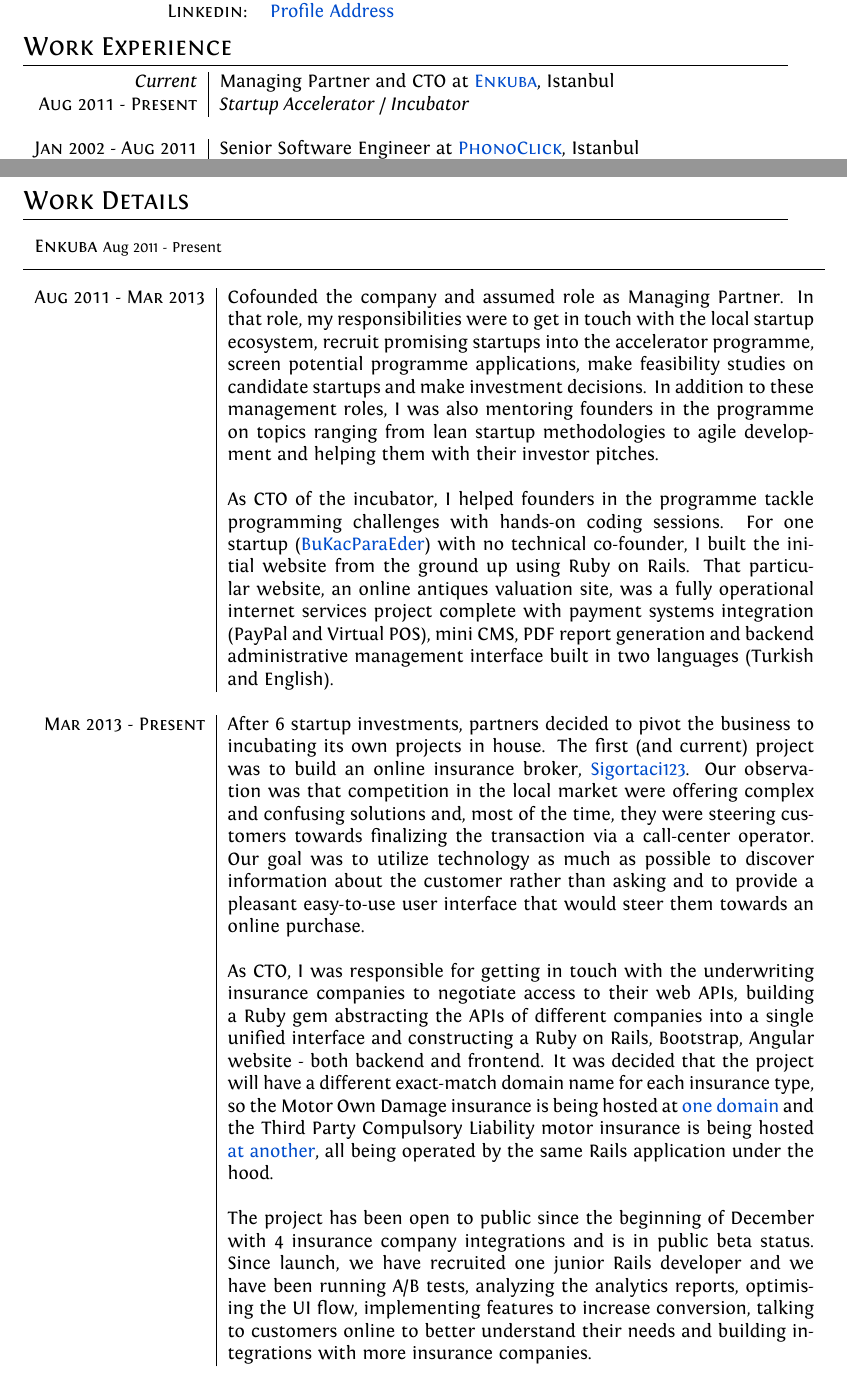
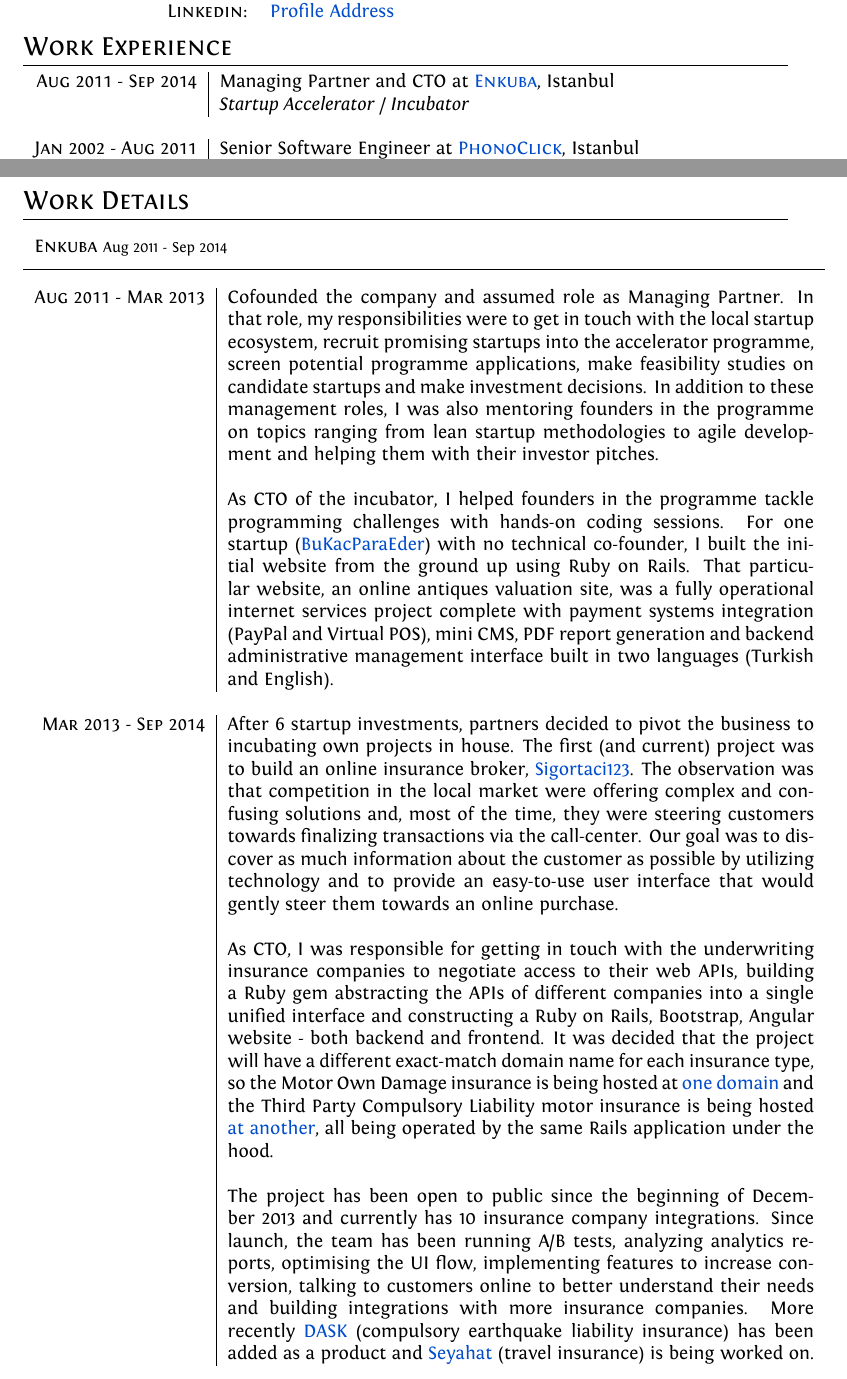
Before and after one commit to paracycle/Resume, a LaTeX CV (Ufuk-Kayserilioglu-Resume.tex): two parts of pages 1 and 2 of 6, joined at a grey line, cut so that both start at the same text. Compiled offline with XeLaTeX.

Commit message:
Update Enkuba details

```diff
--- a/Ufuk-Kayserilioglu-Resume.tex
+++ b/Ufuk-Kayserilioglu-Resume.tex
@@ -73,8 +73,8 @@
 %Section: Work Experience at the top
 \section{Work Experience}
 \begin{tabular}{r|p{11cm}}
-  \emph{Current}                & Managing Partner and CTO at \href{http://www.enkuba.com}{\textsc{Enkuba}}, Istanbul \\
-  \textsc{Aug 2011 - Present}   & \emph{Startup Accelerator / Incubator} \\
+  \textsc{Aug 2011 - Sep 2014}  & Managing Partner and CTO at \href{http://www.enkuba.com}{\textsc{Enkuba}}, Istanbul \\
+                                & \emph{Startup Accelerator / Incubator} \\
 
   \multicolumn{2}{c}{} \\
 
@@ -124,18 +124,18 @@
 %Section: Work Details
 \section{Work Details}
 \begin{longtable}{r|p{11cm}}
-  \exptitle{Enkuba}{Aug 2011 - Present}
+  \exptitle{Enkuba}{Aug 2011 - Sep 2014}
 
   \textsc{Aug 2011 - Mar 2013}  & Cofounded the company and assumed role as Managing Partner. In that role, my responsibilities were to get in touch with the local startup ecosystem, recruit promising startups into the accelerator programme, screen potential programme applications, make feasibility studies on candidate startups and make investment decisions. In addition to these management roles, I was also mentoring founders in the programme on topics ranging from lean startup methodologies to agile development and helping them with their investor pitches. \\
                                 & \\
                                 & As CTO of the incubator, I helped founders in the programme tackle programming challenges with hands-on coding sessions. For one startup (\href{http://www.bukacparaeder.com}{BuKacParaEder}) with no technical co-founder, I built the initial website from the ground up using Ruby on Rails. That particular website, an online antiques valuation site, was a fully operational internet services project complete with payment systems integration (PayPal and Virtual POS), mini CMS, PDF report generation and backend administrative management interface built in two languages (Turkish and English). \\
   \multicolumn{2}{c}{} \\
 
-  \textsc{Mar 2013 - Present}   & After 6 startup investments, partners decided to pivot the business to incubating its own projects in house. The first (and current) project was to build an online insurance broker, \href{https://sigortaci123.com}{Sigortaci123}. Our observation was that competition in the local market were offering complex and confusing solutions and, most of the time, they were steering customers towards finalizing the transaction via a call-center operator. Our goal was to utilize technology as much as possible to discover information about the customer rather than asking and to provide a pleasant easy-to-use user interface that would steer them towards an online purchase. \\
+  \textsc{Mar 2013 - Sep 2014}   & After 6 startup investments, partners decided to pivot the business to incubating own projects in house. The first (and current) project was to build an online insurance broker, \href{https://sigortaci123.com}{Sigortaci123}. The observation was that competition in the local market were offering complex and confusing solutions and, most of the time, they were steering customers towards finalizing transactions via the call-center. Our goal was to discover as much information about the customer as possible by utilizing technology and to provide an easy-to-use user interface that would gently steer them towards an online purchase. \\
                                 & \\
-                                & As CTO, I was responsible for getting in touch with the underwriting insurance companies to negotiate access to their web APIs, building a Ruby gem abstracting the APIs of different companies into a single unified interface and constructing a Ruby on Rails, Bootstrap, Angular website - both backend and frontend. It was decided that the project will have a different exact-match domain name for each insurance type, so the Motor Own Damage insurance is being hosted at \href{http://kasko123.com}{one domain} and the Third Party Compulsory Liability motor insurance is being hosted \href{http://trafik123.com}{at another}, all being operated by the same Rails application under the hood. \\
+                                & As CTO, I was responsible for getting in touch with the underwriting insurance companies to negotiate access to their web APIs, building a Ruby gem abstracting the APIs of different companies into a single unified interface and constructing a Ruby on Rails, Bootstrap, Angular website - both backend and frontend. It was decided that the project will have a different exact-match domain name for each insurance type, so the Motor Own Damage insurance is being hosted at \href{https://kasko123.com}{one domain} and the Third Party Compulsory Liability motor insurance is being hosted \href{https://trafik123.com}{at another}, all being operated by the same Rails application under the hood. \\
                                 & \\
-                                & The project has been open to public since the beginning of December with 4 insurance company integrations and is in public beta status. Since launch, we have recruited one junior Rails developer and we have been running A/B tests, analyzing the analytics reports, optimising the UI flow, implementing features to increase conversion, talking to customers online to better understand their needs and building integrations with more insurance companies. \\
+                                & The project has been open to public since the beginning of December 2013 and currently has 10 insurance company integrations. Since launch, the team has been running A/B tests, analyzing analytics reports, optimising the UI flow, implementing features to increase conversion, talking to customers online to better understand their needs and building integrations with more insurance companies. More recently \href{https://dask123.com}{DASK} (compulsory earthquake liability insurance) has been added as a product and \href{https://seyahat123.com}{Seyahat} (travel insurance) is being worked on. \\
   \multicolumn{2}{c}{} \\
 
   \newpage
```
